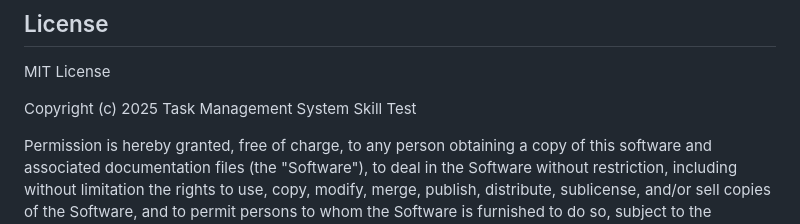
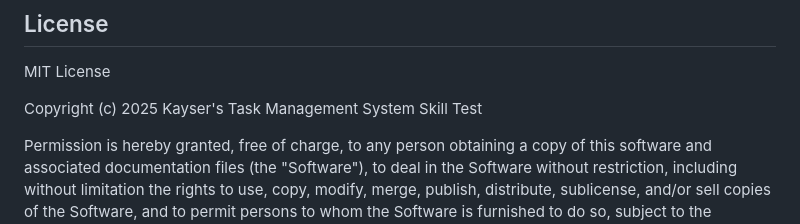
Before and after one commit to kod2337/VIPTutors_Skill_Test, a Markdown page: README.md, the part around the change. Drawn GitHub-style.

Commit message:
docs: Update copyright information in README to reflect new ownership

```diff
--- a/README.md
+++ b/README.md
@@ -424,7 +424,7 @@ For issues and support, please refer to the project documentation or create an i
 
 MIT License
 
-Copyright (c) 2025 Task Management System Skill Test
+Copyright (c) 2025 Kayser's Task Management System Skill Test
 
 Permission is hereby granted, free of charge, to any person obtaining a copy
 of this software and associated documentation files (the "Software"), to deal
```
